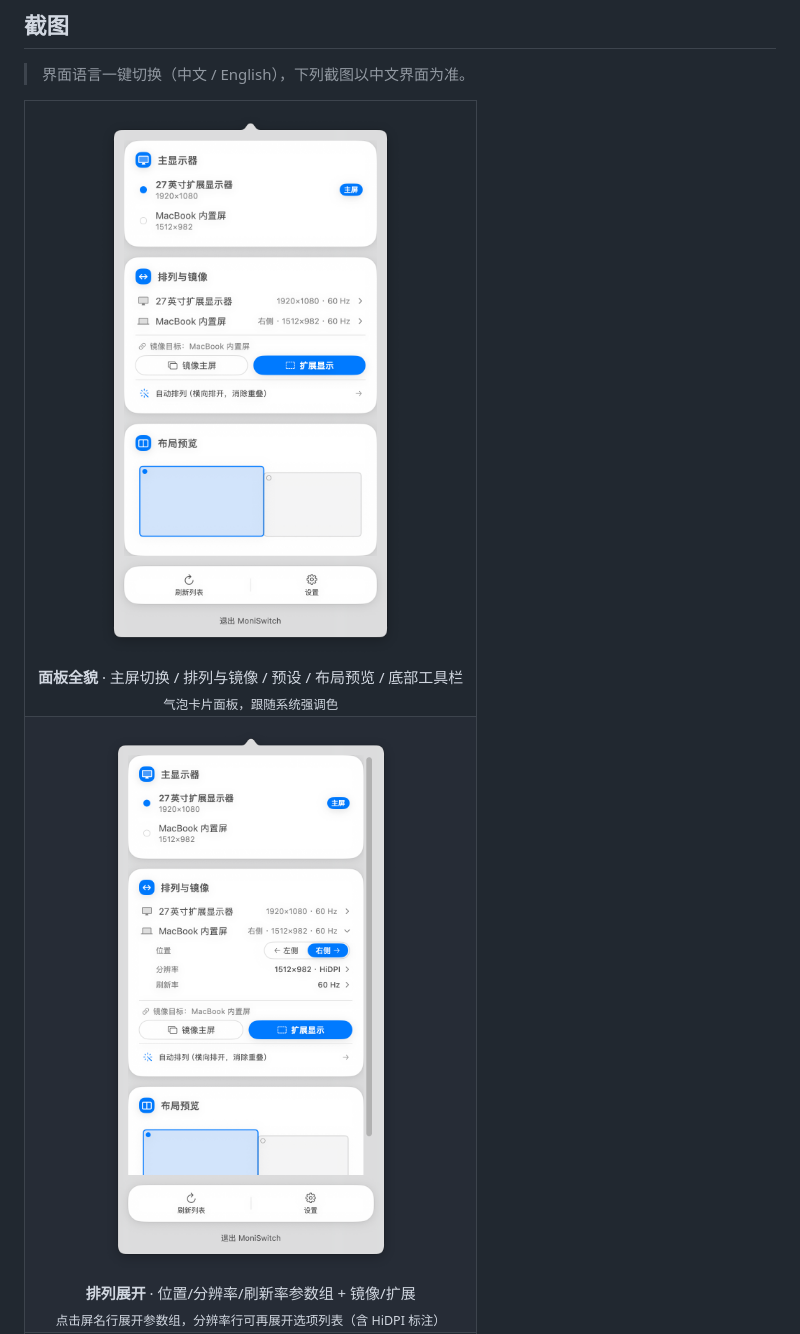
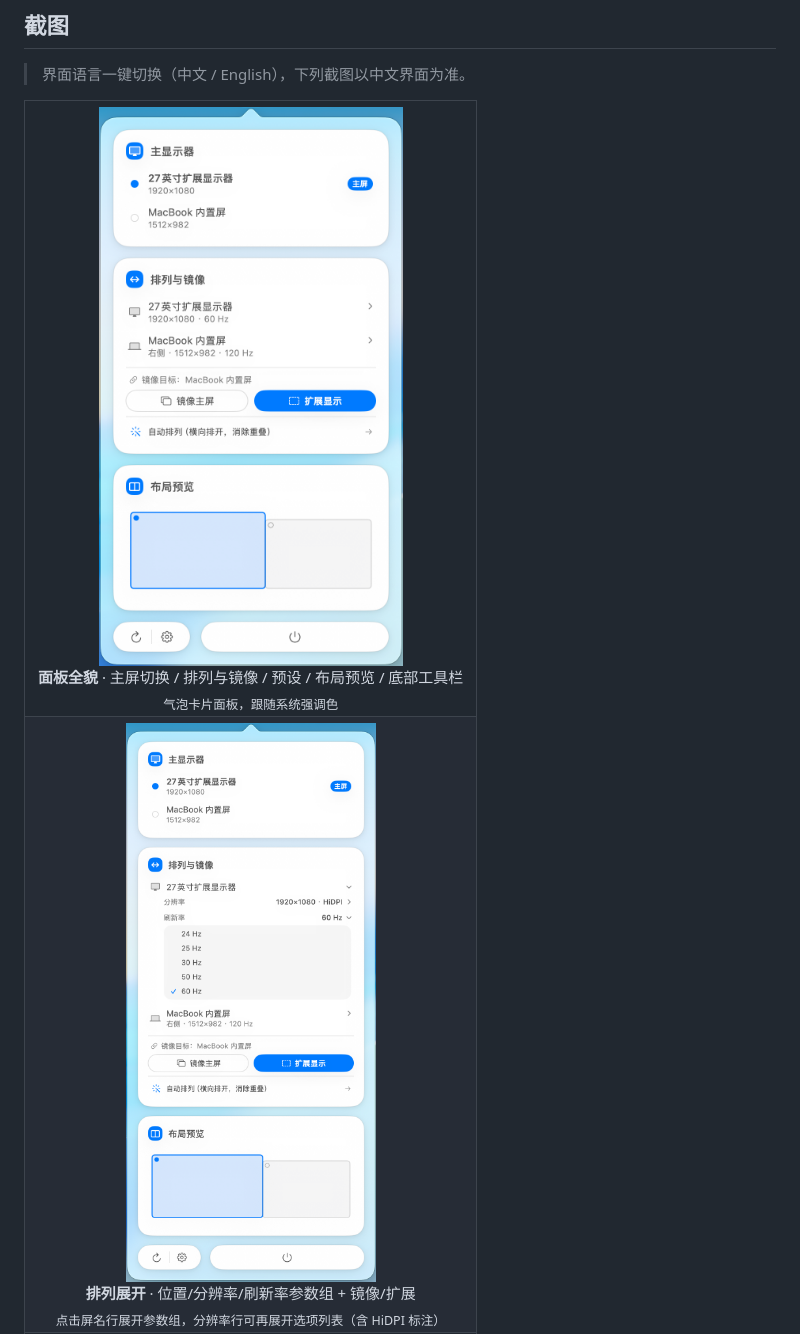
Before and after one commit to M1688-cpu/MoniSwitch, a Markdown page: README.zh-CN.md, the part around the change printed below. Rendered like a GitHub page; pictures changed too: screenshots/zh/panel-arrange.png, screenshots/zh/panel-overview.png.

```diff
--- a/README.zh-CN.md
+++ b/README.zh-CN.md
@@ -45,14 +45,14 @@
 <table>
   <tr>
     <td align="center">
-      <img src="screenshots/zh/panel-overview.png" alt="面板全貌">
+      <img src="screenshots/zh/panel-overview.png?v=0.1.5" alt="面板全貌">
       <br><b>面板全貌</b> · 主屏切换 / 排列与镜像 / 预设 / 布局预览 / 底部工具栏
       <br><sub>气泡卡片面板，跟随系统强调色</sub>
     </td>
   </tr>
   <tr>
     <td align="center">
-      <img src="screenshots/zh/panel-arrange.png" alt="排列展开">
+      <img src="screenshots/zh/panel-arrange.png?v=0.1.5" alt="排列展开">
       <br><b>排列展开</b> · 位置/分辨率/刷新率参数组 + 镜像/扩展
       <br><sub>点击屏名行展开参数组，分辨率行可再展开选项列表（含 HiDPI 标注）</sub>
     </td>
```
Also changed, not shown: other parts of README.zh-CN.md (+1 -1 lines), README.md (+3 -3 lines), screenshots/en/panel-arrange.png, screenshots/en/panel-overview.png, screenshots/en/settings-about.png, 1 other file.
